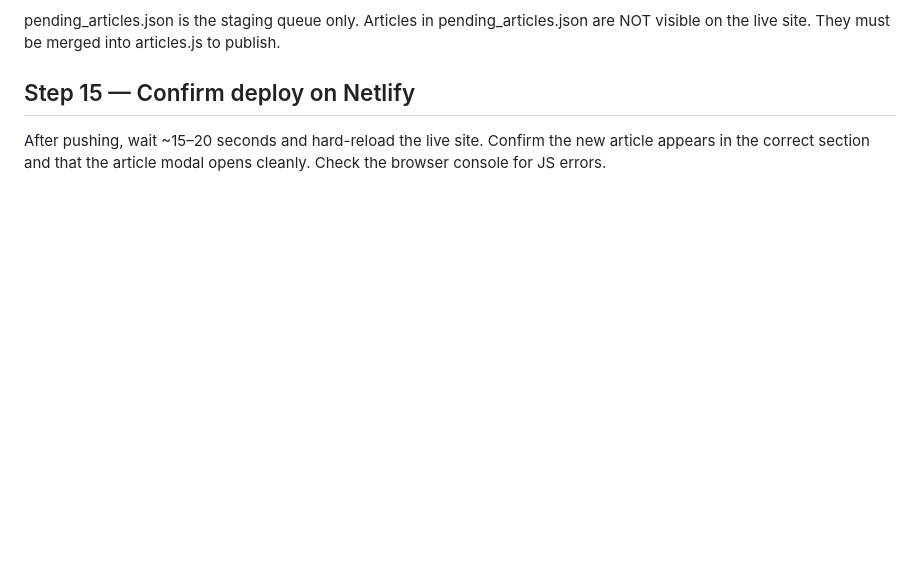
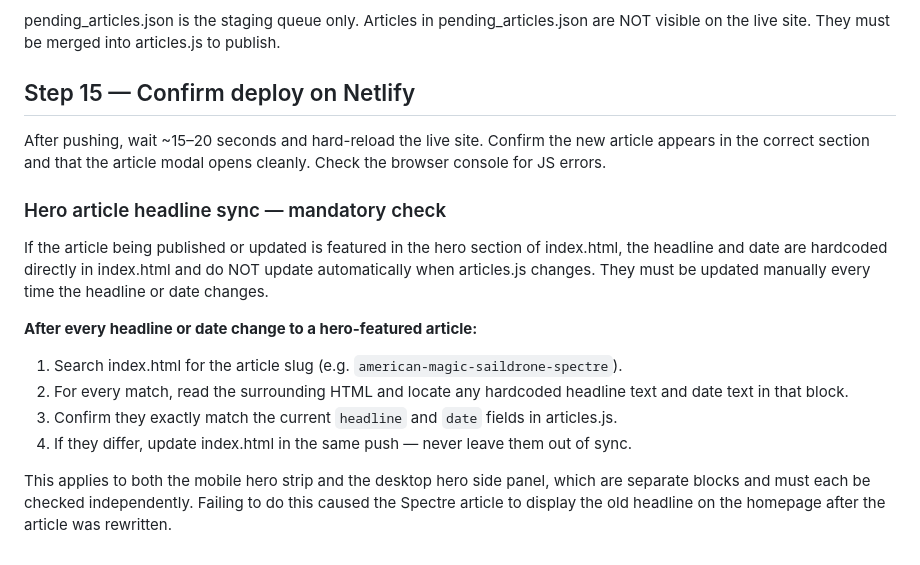
Before and after one commit to TheFlightline/the-flightline, a Markdown page: ARTICLE_PROCESS.md, the part around the change. Rendered like a GitHub page; blank space fills up the shorter version.

Commit message:
process: add hero headline sync check to Step 15

```diff
--- a/ARTICLE_PROCESS.md
+++ b/ARTICLE_PROCESS.md
@@ -513,3 +513,23 @@ are NOT visible on the live site. They must be merged into articles.js to publis
 After pushing, wait ~15–20 seconds and hard-reload the live site. Confirm the new
 article appears in the correct section and that the article modal opens cleanly.
 Check the browser console for JS errors.
+
+### Hero article headline sync — mandatory check
+
+If the article being published or updated is featured in the hero section of
+index.html, the headline and date are hardcoded directly in index.html and do
+NOT update automatically when articles.js changes. They must be updated manually
+every time the headline or date changes.
+
+**After every headline or date change to a hero-featured article:**
+
+1. Search index.html for the article slug (e.g. `american-magic-saildrone-spectre`).
+2. For every match, read the surrounding HTML and locate any hardcoded headline
+   text and date text in that block.
+3. Confirm they exactly match the current `headline` and `date` fields in articles.js.
+4. If they differ, update index.html in the same push — never leave them out of sync.
+
+This applies to both the mobile hero strip and the desktop hero side panel, which
+are separate blocks and must each be checked independently. Failing to do this
+caused the Spectre article to display the old headline on the homepage after the
+article was rewritten.
```
